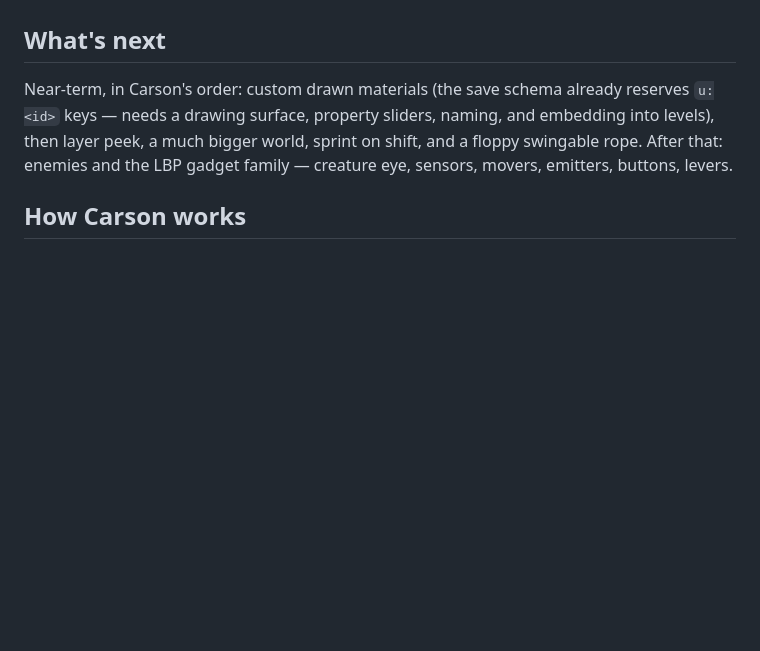
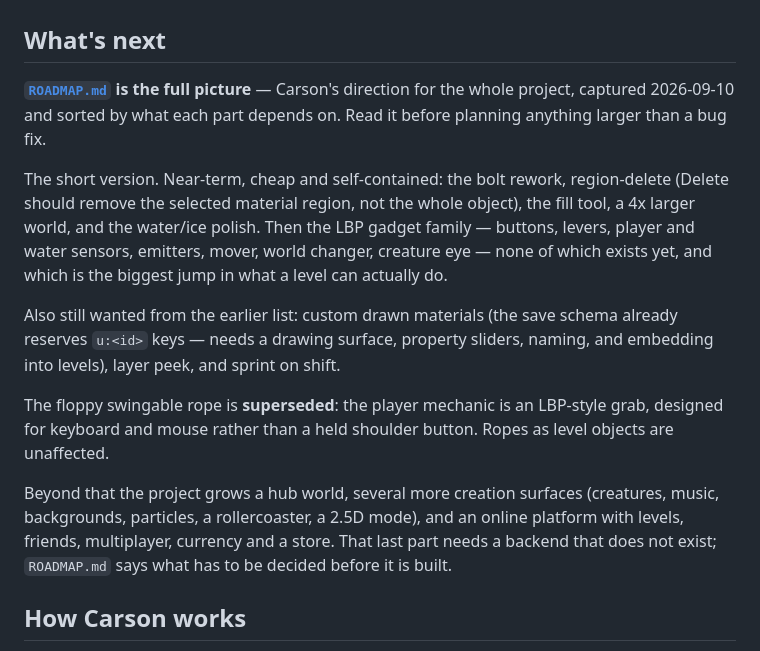
Before and after one commit to carsonmillett55-dev/Planet-Genesis, a Markdown page: CLAUDE.md, the part around one of its changes. Drawn GitHub-style; blank space fills up the shorter version.

```diff
--- a/CLAUDE.md
+++ b/CLAUDE.md
@@ -186,11 +212,30 @@ has to remember the menu exists.
 
 ## What's next
 
-Near-term, in Carson's order: custom drawn materials (the save schema already
-reserves `u:<id>` keys — needs a drawing surface, property sliders, naming,
-and embedding into levels), then layer peek, a much bigger world, sprint on
-shift, and a floppy swingable rope. After that: enemies and the LBP gadget
-family — creature eye, sensors, movers, emitters, buttons, levers.
+**[`ROADMAP.md`](ROADMAP.md) is the full picture** — Carson's direction for the
+whole project, captured 2026-09-10 and sorted by what each part depends on.
+Read it before planning anything larger than a bug fix.
+
+The short version. Near-term, cheap and self-contained: the bolt rework,
+region-delete (Delete should remove the selected material region, not the whole
+object), the fill tool, a 4x larger world, and the water/ice polish. Then the
+LBP gadget family — buttons, levers, player and water sensors, emitters, mover,
+world changer, creature eye — none of which exists yet, and which is the
+biggest jump in what a level can actually do.
+
+Also still wanted from the earlier list: custom drawn materials (the save
+schema already reserves `u:<id>` keys — needs a drawing surface, property
+sliders, naming, and embedding into levels), layer peek, and sprint on shift.
+
+The floppy swingable rope is **superseded**: the player mechanic is an
+LBP-style grab, designed for keyboard and mouse rather than a held shoulder
+button. Ropes as level objects are unaffected.
+
+Beyond that the project grows a hub world, several more creation surfaces
+(creatures, music, backgrounds, particles, a rollercoaster, a 2.5D mode), and
+an online platform with levels, friends, multiplayer, currency and a store.
+That last part needs a backend that does not exist; `ROADMAP.md` says what has
+to be decided before it is built.
 
 ## How Carson works
 
```
Also changed, not shown: other parts of CLAUDE.md (+32 -6 lines), ROADMAP.md (added, +417 -0 lines).
